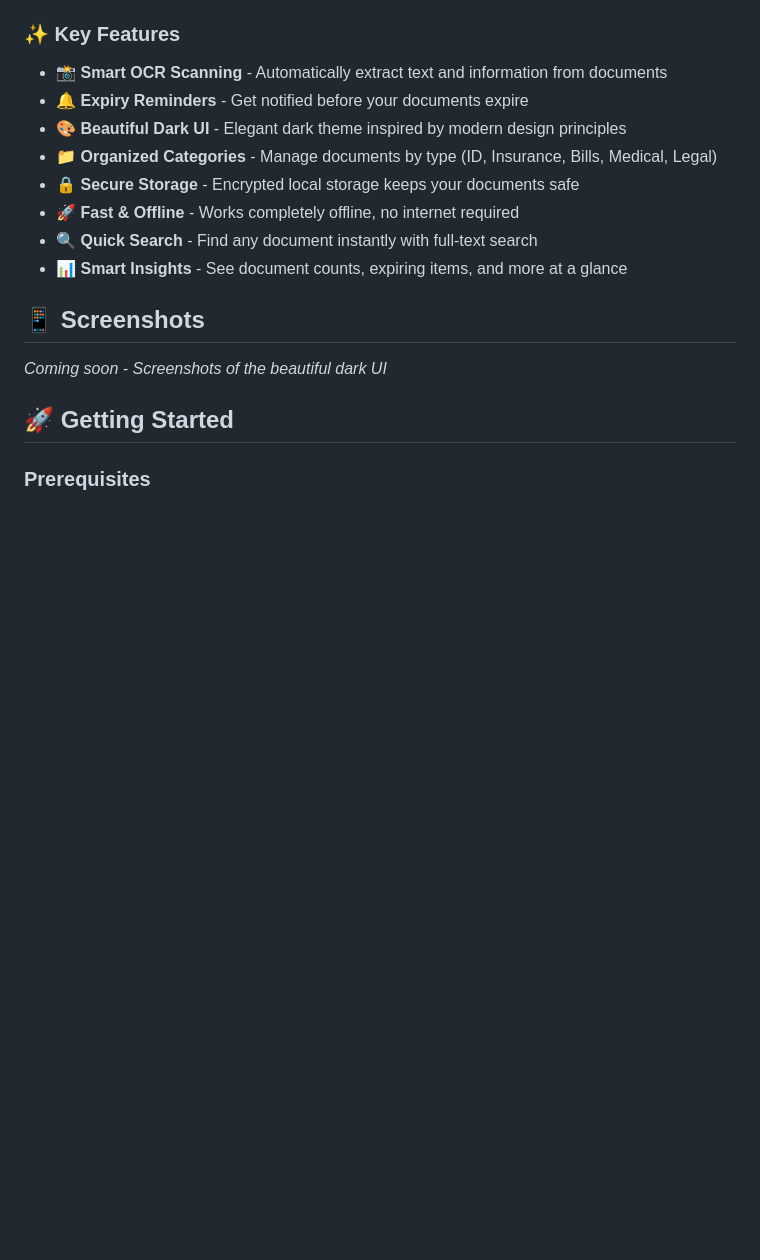
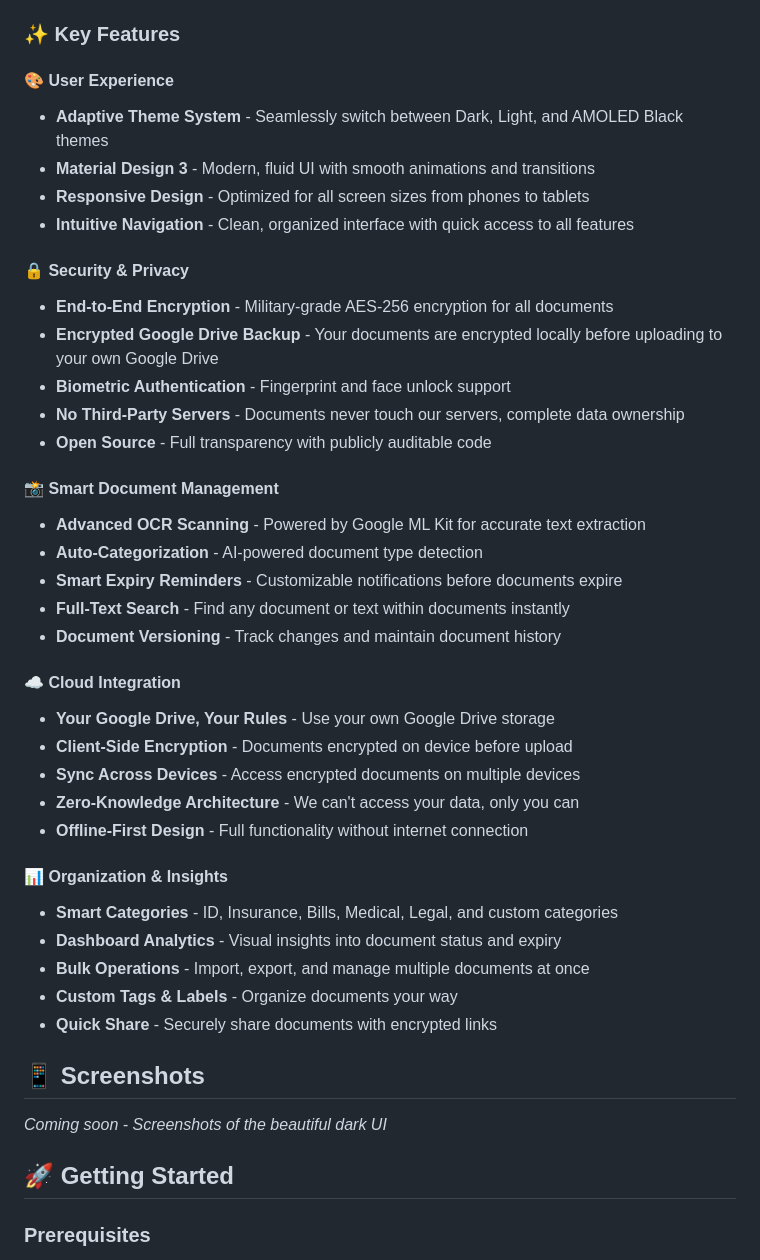
Before and after one commit to SahiDemon/DocuMate, a Markdown page: README.md, the part around one of its changes. Rendered like a GitHub page; blank space fills up the shorter version.

```diff
--- a/README.md
+++ b/README.md
@@ -14,14 +14,39 @@ DocuMate is your ultimate solution for managing and organizing important documen
 
 ### ✨ Key Features
 
-- 📸 **Smart OCR Scanning** - Automatically extract text and information from documents
-- 🔔 **Expiry Reminders** - Get notified before your documents expire
-- 🎨 **Beautiful Dark UI** - Elegant dark theme inspired by modern design principles
-- 📁 **Organized Categories** - Manage documents by type (ID, Insurance, Bills, Medical, Legal)
-- 🔒 **Secure Storage** - Encrypted local storage keeps your documents safe
-- 🚀 **Fast & Offline** - Works completely offline, no internet required
-- 🔍 **Quick Search** - Find any document instantly with full-text search
-- 📊 **Smart Insights** - See document counts, expiring items, and more at a glance
+#### 🎨 User Experience
+- **Adaptive Theme System** - Seamlessly switch between Dark, Light, and AMOLED Black themes
+- **Material Design 3** - Modern, fluid UI with smooth animations and transitions
+- **Responsive Design** - Optimized for all screen sizes from phones to tablets
+- **Intuitive Navigation** - Clean, organized interface with quick access to all features
+
+#### 🔒 Security & Privacy
+- **End-to-End Encryption** - Military-grade AES-256 encryption for all documents
+- **Encrypted Google Drive Backup** - Your documents are encrypted locally before uploading to your own Google Drive
+- **Biometric Authentication** - Fingerprint and face unlock support
+- **No Third-Party Servers** - Documents never touch our servers, complete data ownership
+- **Open Source** - Full transparency with publicly auditable code
+
+#### 📸 Smart Document Management
+- **Advanced OCR Scanning** - Powered by Google ML Kit for accurate text extraction
+- **Auto-Categorization** - AI-powered document type detection
+- **Smart Expiry Reminders** - Customizable notifications before documents expire
+- **Full-Text Search** - Find any document or text within documents instantly
+- **Document Versioning** - Track changes and maintain document history
+
+#### ☁️ Cloud Integration
+- **Your Google Drive, Your Rules** - Use your own Google Drive storage
+- **Client-Side Encryption** - Documents encrypted on device before upload
+- **Sync Across Devices** - Access encrypted documents on multiple devices
+- **Zero-Knowledge Architecture** - We can't access your data, only you can
+- **Offline-First Design** - Full functionality without internet connection
+
+#### 📊 Organization & Insights
+- **Smart Categories** - ID, Insurance, Bills, Medical, Legal, and custom categories
+- **Dashboard Analytics** - Visual insights into document status and expiry
+- **Bulk Operations** - Import, export, and manage multiple documents at once
+- **Custom Tags & Labels** - Organize documents your way
+- **Quick Share** - Securely share documents with encrypted links
 
 ## 📱 Screenshots
 
```
Also changed, not shown: other parts of README.md (+99 -30 lines), IMPLEMENTATION_GUIDE.md (deleted, +0 -487 lines).
